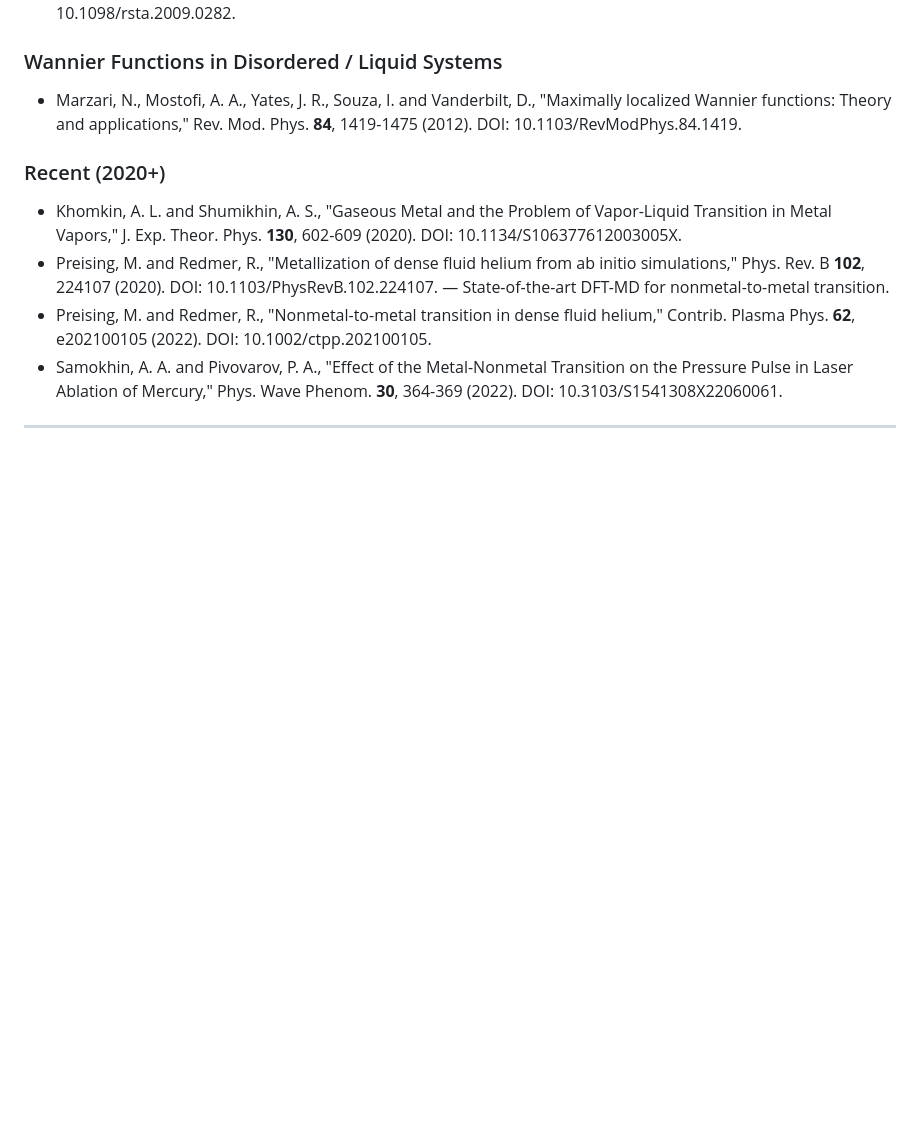
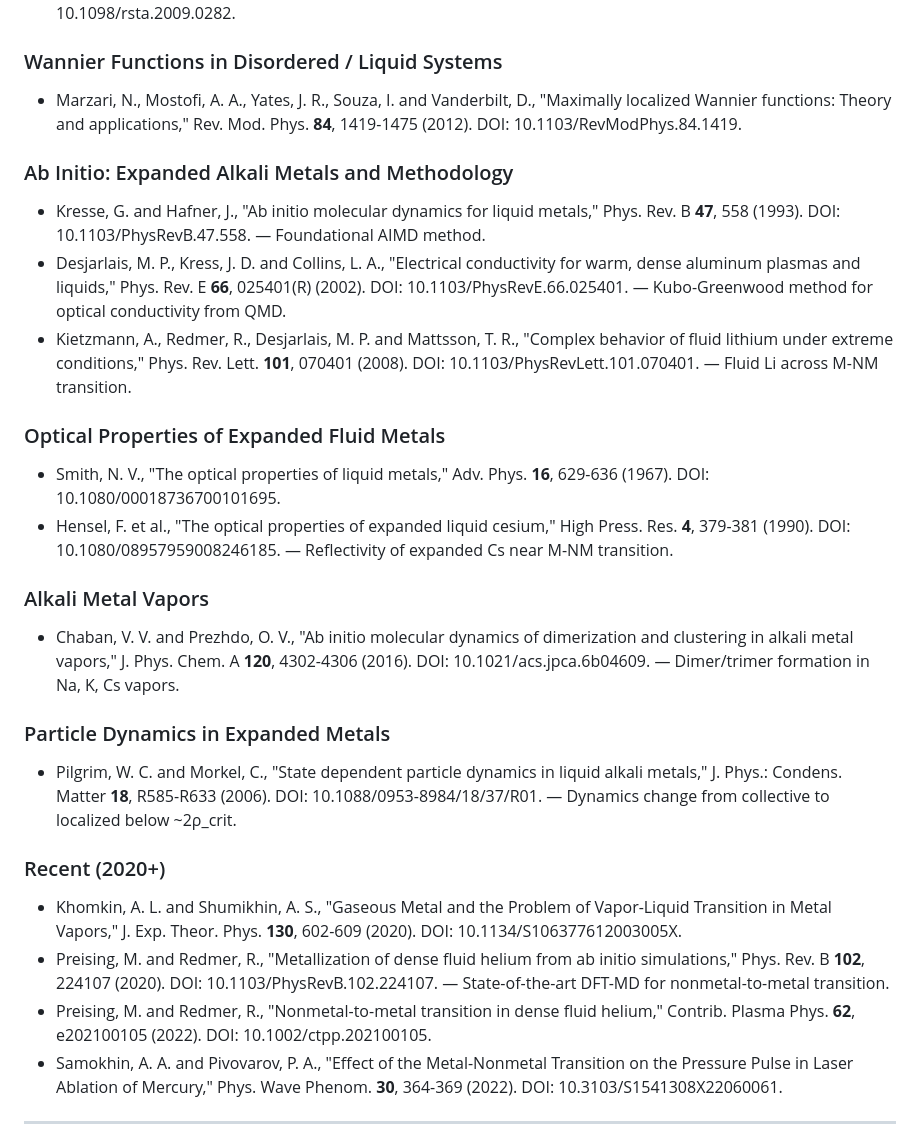
Before and after one commit to miyauchikazuyoshi/sento-optics, a Markdown page: theory/phase/paper3_phase_diagram_theory.md, the part around the change. Rendered like a GitHub page; blank space fills up the shorter version.

Commit message:
Paper 3 refs: add AIMD methodology, alkali vapor, optical, dynamics refs
Added 8 additional references from second literature search:
- AIMD methodology (Kresse 1993, Desjarlais 2002, Kietzmann 2008)
- Expanded Cs optical properties (Smith 1967, Hensel 1990)
- Alkali vapor clustering (Chaban 2016)
- Particle dynamics review (Pilgrim & Morkel 2006)

Total Section 10 references: 30+

Co-Authored-By: Claude Opus 4.6 (1M context) <noreply@anthropic.com>

```diff
--- a/theory/phase/paper3_phase_diagram_theory.md
+++ b/theory/phase/paper3_phase_diagram_theory.md
@@ -702,6 +702,25 @@ delta_elec(solid) approx delta_elec(liquid) >> delta_elec(vapor).
 
 - Marzari, N., Mostofi, A. A., Yates, J. R., Souza, I. and Vanderbilt, D., "Maximally localized Wannier functions: Theory and applications," Rev. Mod. Phys. **84**, 1419-1475 (2012). DOI: 10.1103/RevModPhys.84.1419.
 
+### Ab Initio: Expanded Alkali Metals and Methodology
+
+- Kresse, G. and Hafner, J., "Ab initio molecular dynamics for liquid metals," Phys. Rev. B **47**, 558 (1993). DOI: 10.1103/PhysRevB.47.558. — Foundational AIMD method.
+- Desjarlais, M. P., Kress, J. D. and Collins, L. A., "Electrical conductivity for warm, dense aluminum plasmas and liquids," Phys. Rev. E **66**, 025401(R) (2002). DOI: 10.1103/PhysRevE.66.025401. — Kubo-Greenwood method for optical conductivity from QMD.
+- Kietzmann, A., Redmer, R., Desjarlais, M. P. and Mattsson, T. R., "Complex behavior of fluid lithium under extreme conditions," Phys. Rev. Lett. **101**, 070401 (2008). DOI: 10.1103/PhysRevLett.101.070401. — Fluid Li across M-NM transition.
+
+### Optical Properties of Expanded Fluid Metals
+
+- Smith, N. V., "The optical properties of liquid metals," Adv. Phys. **16**, 629-636 (1967). DOI: 10.1080/00018736700101695.
+- Hensel, F. et al., "The optical properties of expanded liquid cesium," High Press. Res. **4**, 379-381 (1990). DOI: 10.1080/08957959008246185. — Reflectivity of expanded Cs near M-NM transition.
+
+### Alkali Metal Vapors
+
+- Chaban, V. V. and Prezhdo, O. V., "Ab initio molecular dynamics of dimerization and clustering in alkali metal vapors," J. Phys. Chem. A **120**, 4302-4306 (2016). DOI: 10.1021/acs.jpca.6b04609. — Dimer/trimer formation in Na, K, Cs vapors.
+
+### Particle Dynamics in Expanded Metals
+
+- Pilgrim, W. C. and Morkel, C., "State dependent particle dynamics in liquid alkali metals," J. Phys.: Condens. Matter **18**, R585-R633 (2006). DOI: 10.1088/0953-8984/18/37/R01. — Dynamics change from collective to localized below ~2ρ_crit.
+
 ### Recent (2020+)
 
 - Khomkin, A. L. and Shumikhin, A. S., "Gaseous Metal and the Problem of Vapor-Liquid Transition in Metal Vapors," J. Exp. Theor. Phys. **130**, 602-609 (2020). DOI: 10.1134/S106377612003005X.
```
